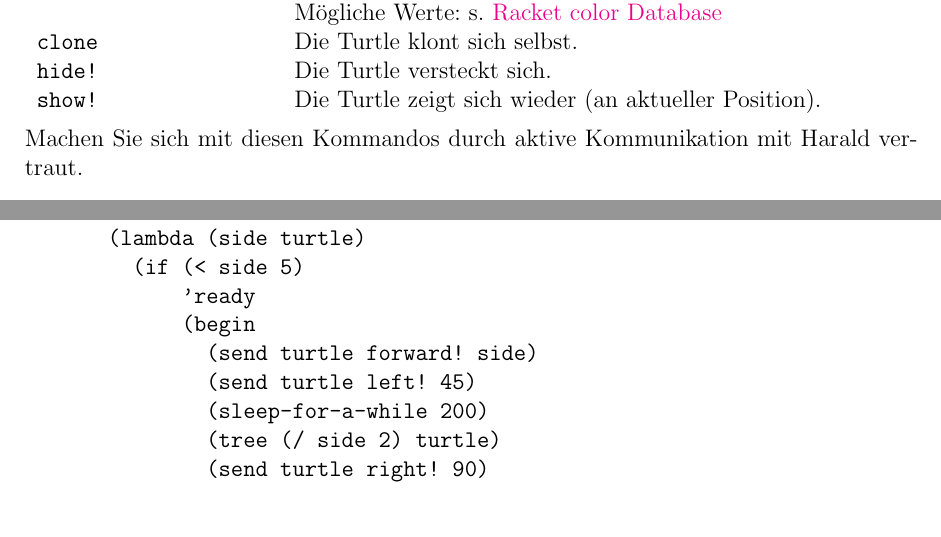
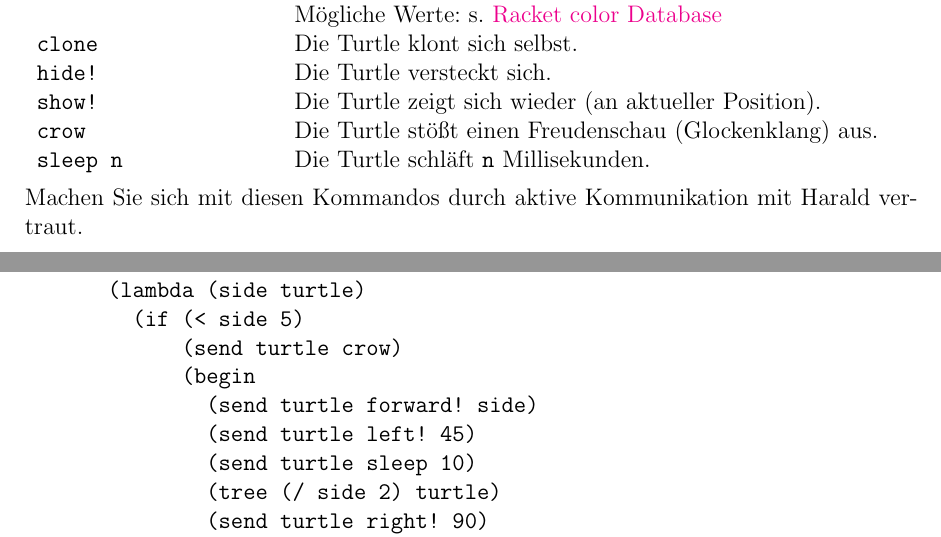
Before and after one commit to wagenkn/LaTeX, a LaTeX problem sheet (Programmierparadigmen/CUebungen/pp_cue_03.tex): two parts of pages 2 and 4 of 4, joined at a grey line, cut so that both start at the same text. Compiled offline with pdfLaTeX.

Commit message:
crow, sleep for turtles added

```diff
--- a/Programmierparadigmen/CUebungen/pp_cue_03.tex
+++ b/Programmierparadigmen/CUebungen/pp_cue_03.tex
@@ -139,7 +139,9 @@ S\"{a}mtliche Kommandos, die eine Turtle (wie Harald) versteht, finden sich in d
 						& M\"{o}gliche Werte: s. \href{http://docs.racket-lang.org/draw/color-database___.html?q=the-color-database}{Racket color Database} \\
 \texttt{clone} 			& Die Turtle klont sich selbst. \\
 \texttt{hide!} 			& Die Turtle versteckt sich. \\
-\texttt{show!} 			& Die Turtle zeigt sich wieder (an aktueller Position).
+\texttt{show!} 			& Die Turtle zeigt sich wieder (an aktueller Position).\\
+\texttt{crow}           & Die Turtle stößt einen Freudenschau (Glockenklang) aus.\\
+\texttt{sleep n}        & Die Turtle schläft \texttt{n} Millisekunden.
 \end{tabular}
 
 Machen Sie sich mit diesen Kommandos durch aktive Kommunikation mit Harald vertraut.
@@ -219,14 +221,14 @@ Grad nach rechts (oder links). Der Umfang dieses Kreises betr\"{a}gt offenbar 36
 (define tree
   (lambda (side turtle)
     (if (< side 5)
-        'ready
+        (send turtle crow)
         (begin
           (send turtle forward! side)
           (send turtle left! 45)
-          (sleep-for-a-while 200)
+          (send turtle sleep 10)
           (tree (/ side 2) turtle)
           (send turtle right! 90)
-          (sleep-for-a-while 200)
+          (send turtle sleep 10)
           (tree (/ side 2) turtle)
           (send turtle left! 45)
           (send turtle backward! side)))))
```
Also changed, not shown: Programmierparadigmen/CUebungen/pp_cue_03.pdf (deleted), Programmierparadigmen/CUebungen/pp_cue_03.tex (2 more changed lines).
